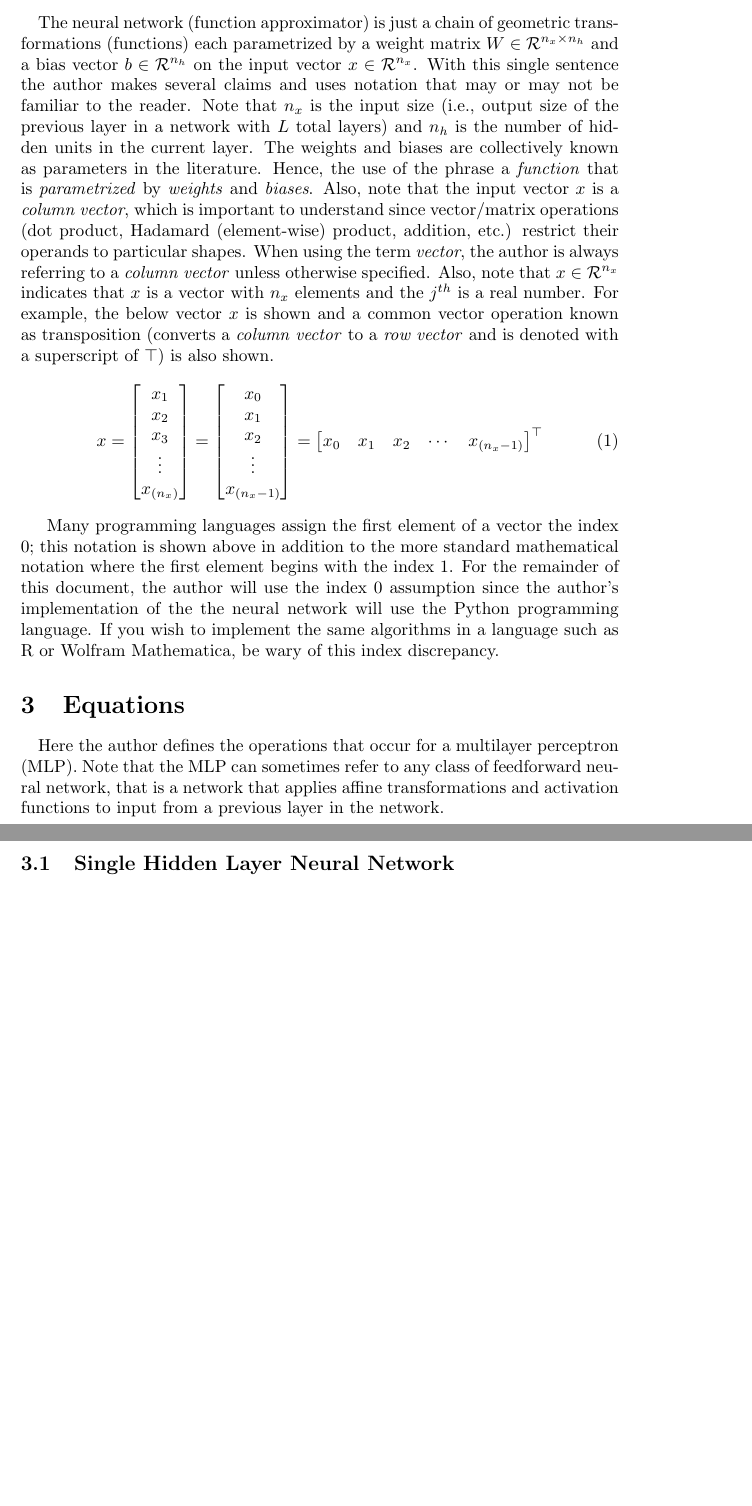
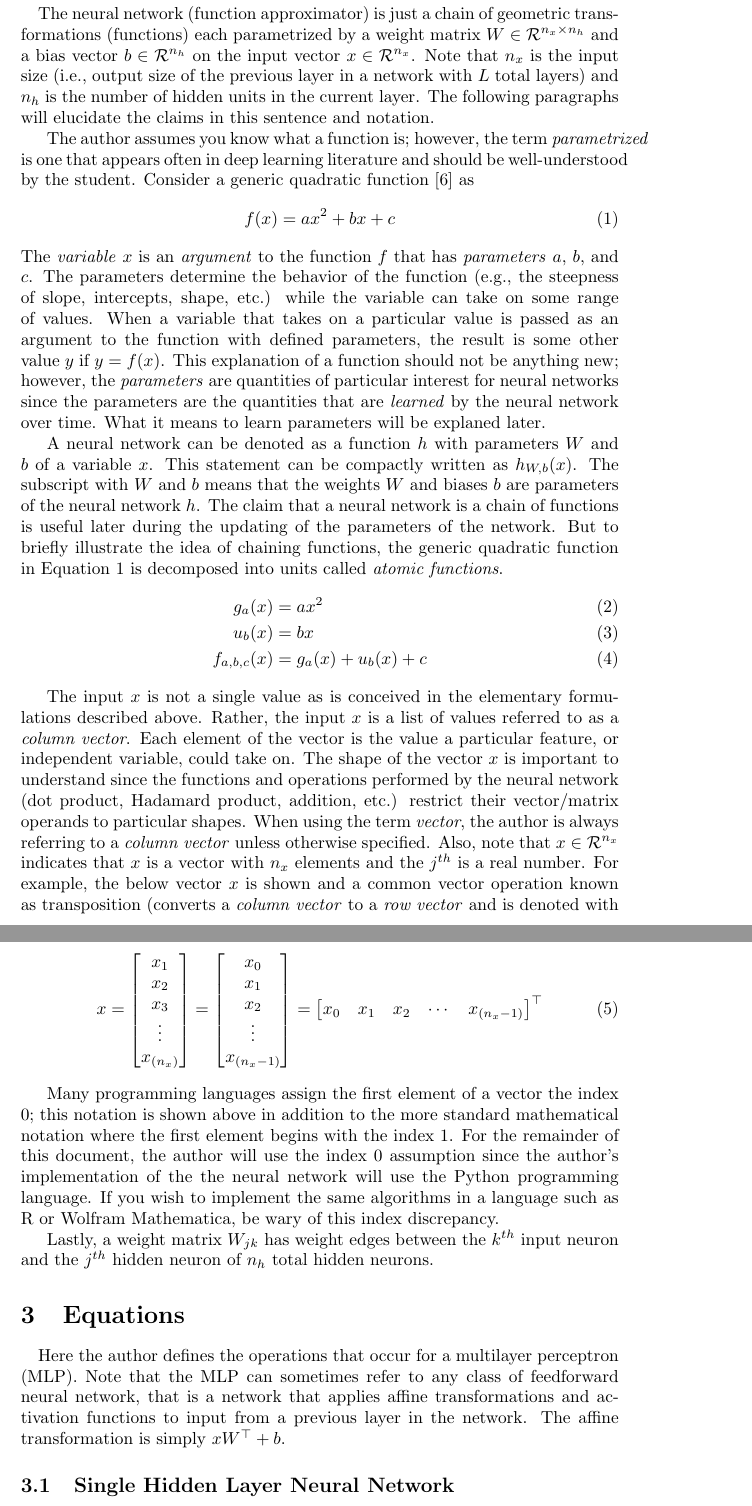
Before and after one commit to jfdev001/mlp-from-scratch, a LaTeX document (ch2_nn_math/tex/explanation.tex): two parts of pages 2 and 3 of 4, joined at a grey line, cut so that both start at the same text, the shorter picture padded with empty space. Compiled offline with pdfLaTeX.

Commit message:
introduction mostly complete... discussion of weight matrices is rather curt

```diff
--- a/ch2_nn_math/tex/explanation.tex
+++ b/ch2_nn_math/tex/explanation.tex
@@ -52,17 +52,51 @@ the present document.
 \quad The neural network (function approximator) is just a chain of geometric transformations (functions)
 each parametrized by a weight matrix $W \in \mathcal{R}^{n_x \times n_h}$ and
 a bias vector $b \in \mathcal{R}^{n_h}$ on the input vector $x \in \mathcal{R}^{n_x}$.
-With this single sentence the author makes several claims and uses notation that may
-or may not be familiar to the reader.
 Note that $n_x$ is the input size (i.e., output size of the previous layer in a network with $L$ total layers)
-and $n_h$ is the number of hidden units in the current layer. The weights and biases
-are collectively known as parameters in the literature. Hence, the use of the
-phrase a \textit{function} that is \textit{parametrized} by \textit{weights} and \textit{biases}.
-Also, note that the input vector $x$ is a \textit{column vector}, which is important
-to understand since vector/matrix operations (dot product, Hadamard (element-wise)
-product, addition, etc.) restrict their operands to particular shapes. When
-using the term \textit{vector}, the author is always referring to a
-\textit{column vector} unless otherwise specified. Also, note that $x \in \mathcal{R}^{n_x}$ indicates
+and $n_h$ is the number of hidden units in the current layer.
+The following paragraphs will elucidate the claims in this sentence and notation.
+
+The author assumes you know what a function is; however, the term \textit{parametrized}
+is one that appears often in deep learning literature and should be well-understood by the student.
+Consider a generic quadratic function \cite{MathSEVarsParamsArgs2015} as
+% Quadratic function
+\begin{equation}
+	f(x) = ax^{2} + bx + c
+\end{equation}
+The \textit{variable} $x$ is an \textit{argument} to the function $f$ that has
+\textit{parameters} $a$, $b$, and $c$. The parameters determine the behavior of
+the function (e.g., the steepness of slope, intercepts, shape, etc.) while the
+variable can take on some range of values. When a variable that takes on a particular
+value is passed as an argument to the function with defined parameters, the result
+is some other value $y$ if $y = f(x)$. This explanation of a function
+should not be anything new; however, the \textit{parameters} are quantities
+of particular interest for neural networks since the parameters are the quantities
+that are \textit{learned} by the neural network over time. What it means to learn
+parameters will be explaned later.
+
+A neural network can be denoted as a function $h$ with parameters $W$
+and $b$ of a variable $x$. This statement can be compactly written as
+$h_{W, b}(x)$. The subscript with $W$ and $b$
+means that the weights $W$ and biases $b$ are parameters of the neural network $h$.
+The claim that a neural network is a chain of functions is useful later during
+the updating of the parameters of the network. But to briefly illustrate the idea
+of chaining functions, the generic quadratic function in Equation 1 is decomposed
+into units called \textit{atomic functions}.
+\begin{align}
+	g_{a}(x)     & = ax^{2}                  \\
+	u_{b}(x)     & = bx                      \\
+	f_{a,b,c}(x) & = g_{a}(x) + u_{b}(x) + c
+\end{align}
+
+The input $x$ is not a single value as is conceived in the elementary
+formulations described above. Rather, the input $x$ is a list of
+values referred to as a \textit{column vector}. Each element of the vector
+is the value a particular feature, or independent variable, could take on.
+The shape of the vector $x$ is important to understand since the functions and operations
+performed by the neural network (dot product, Hadamard product, addition, etc.)
+restrict their vector/matrix operands to particular shapes. When using the term
+\textit{vector}, the author is always referring to a \textit{column vector}
+unless otherwise specified. Also, note that $x \in \mathcal{R}^{n_x}$ indicates
 that $x$ is a vector with $n_x$ elements and the $j^{th}$ is a real number.
 For example, the below vector $x$ is shown and a common vector operation
 known as transposition (converts a \textit{column vector} to a
@@ -97,11 +131,15 @@ since the author's implementation of the the neural network will use the Python
 programming language. If you wish to implement the same algorithms in a language
 such as R or Wolfram Mathematica, be wary of this index discrepancy.
 
+Lastly, a weight matrix $W_{jk}$ has weight edges between the $k^{th}$
+input neuron and the $j^{th}$ hidden neuron of $n_h$ total hidden neurons.
+
 \section{Equations}
 \quad Here the author defines the operations that occur for a multilayer perceptron (MLP). Note
 that the MLP can sometimes refer to any class of feedforward
 neural network, that is a network that applies affine transformations and
-activation functions to input from a previous layer in the network.
+activation functions to input from a previous layer in the network. The affine
+transformation is simply $xW^{\top} + b$.
 
 % Neural Network Definition
 \subsection{Single Hidden Layer Neural Network}
```
Also changed, not shown: ch2_nn_math/tex/sources.bib (+15 -0 lines), ch2_nn_math/tex/explanation.bbl, ch2_nn_math/tex/explanation.pdf, ch2_nn_math/tex/explanation.tex (6 more changed lines), 6 other files.
